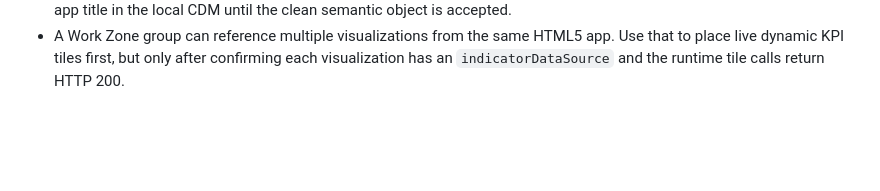
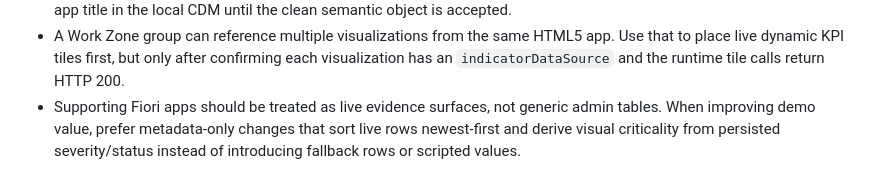
Before and after one commit to carlodevil/freshchain, a Markdown page: LESSONSLEARNED.md, the part around the change. Drawn GitHub-style; blank space fills up the shorter version.

```diff
--- a/LESSONSLEARNED.md
+++ b/LESSONSLEARNED.md
@@ -23,3 +23,4 @@ This file captures durable project lessons that future agents must check before
 - After HTML5 app-host redeploys, run Channel Manager `Update content` for the HTML5 Apps provider. Provider CDM may not reflect new inbounds until that sync completes, even if `cf html5-list` shows a newer deployment timestamp.
 - If Work Zone target resolution rejects a new semantic object, do not strand the home page by assigning an unresolved visualization. For the hackathon site, keep the resolving compatibility intent but correct the visible tile title and opened app title in the local CDM until the clean semantic object is accepted.
 - A Work Zone group can reference multiple visualizations from the same HTML5 app. Use that to place live dynamic KPI tiles first, but only after confirming each visualization has an `indicatorDataSource` and the runtime tile calls return HTTP 200.
+- Supporting Fiori apps should be treated as live evidence surfaces, not generic admin tables. When improving demo value, prefer metadata-only changes that sort live rows newest-first and derive visual criticality from persisted severity/status instead of introducing fallback rows or scripted values.
```
Also changed, not shown: docs/demo-guide/FreshChain_Hackathon_Demo_Guide.md (+3 -2 lines), docs/demo-guide/screenshots/10-operations.png, docs/demo-guide/screenshots/11-intelligence.png, docs/demo-guide/screenshots/12-admin-prove.png, docs/demo-guide/screenshots/13-monitoring.png, 5 other files.
